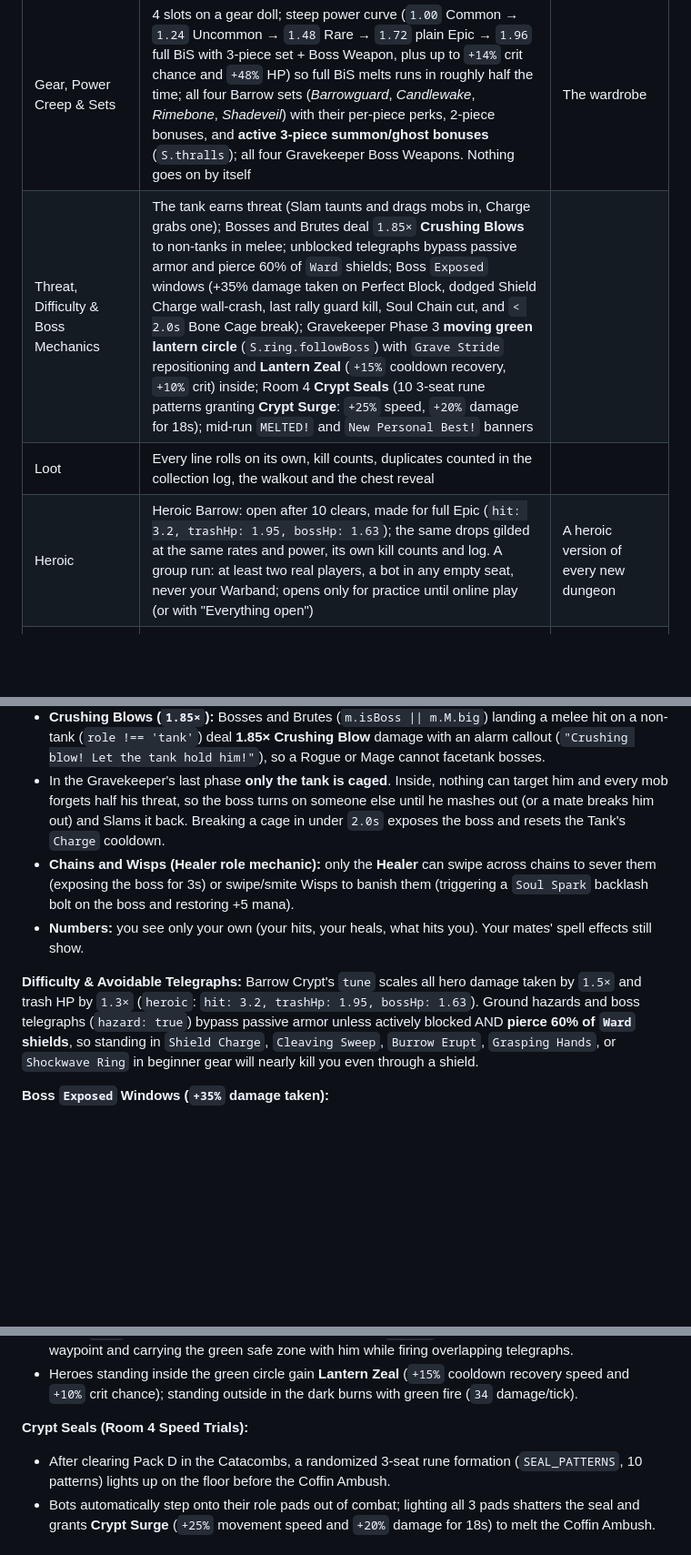
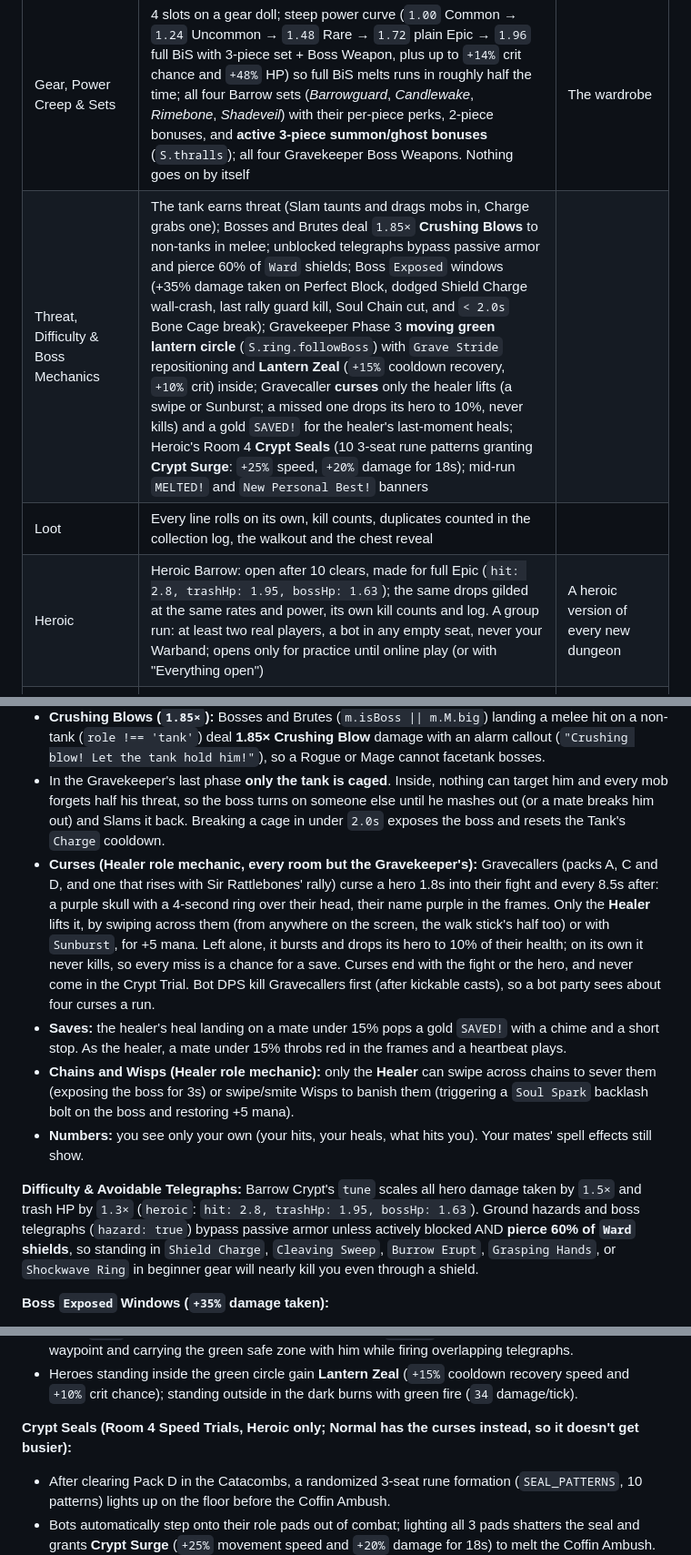
Before and after one commit to ReubenTechery/highfell, a Markdown page: docs/design.md, 3 parts joined by grey strips. Shown at 91% size. Rendered like a GitHub page; blank space fills up the shorter version.

```diff
--- a/docs/design.md
+++ b/docs/design.md
@@ -15,9 +15,9 @@ What [Highfell](https://claude.ai/artifact/LYyryT29gsopt6UPoNceVd) has as of 16
 | Heroes & Warband | Race, class and male or female look picked once, for keeps; up to 6 heroes in the bunk room; on Normal, your own Warband heroes automatically fill the other two party seats wearing their real gear, sets, traits, and Boss Weapons (bots stand in only for empty roles) or you can group with friends; Heroic needs at least two real players, a bot in any empty seat, never your Warband. Dwarf, Elf and Human from the start; the Risen (undead) earned from the Barrow's collection log; Gnomes and Goblins drawn as pint-sized heroes across all 4 classes (`Warrior`, `Cleric`, `Mage`, `Rogue`), both sexes, and all 3 visual gear tiers (`_rags`, `_iron`, and full armour) | Gnomes', goblins' and orcs' own dungeons; the remaining starter race/class combos; racial tricks |
 | Abilities | Four buttons per role plus the dodge; a perfect block stuns, counter-strikes, resets Cleave and opens a Boss `Exposed` window (+35% damage taken) | Ults |
 | Gear, Power Creep & Sets | 4 slots on a gear doll; steep power curve (`1.00` Common → `1.24` Uncommon → `1.48` Rare → `1.72` plain Epic → `1.96` full BiS with 3-piece set + Boss Weapon, plus up to `+14%` crit chance and `+48%` HP) so full BiS melts runs in roughly half the time; all four Barrow sets (*Barrowguard*, *Candlewake*, *Rimebone*, *Shadeveil*) with their per-piece perks, 2-piece bonuses, and **active 3-piece summon/ghost bonuses** (`S.thralls`); all four Gravekeeper Boss Weapons. Nothing goes on by itself | The wardrobe |
-| Threat, Difficulty & Boss Mechanics | The tank earns threat (Slam taunts and drags mobs in, Charge grabs one); Bosses and Brutes deal `1.85×` **Crushing Blows** to non-tanks in melee; unblocked telegraphs bypass passive armor and pierce 60% of `Ward` shields; Boss `Exposed` windows (+35% damage taken on Perfect Block, dodged Shield Charge wall-crash, last rally guard kill, Soul Chain cut, and `< 2.0s` Bone Cage break); Gravekeeper Phase 3 **moving green lantern circle** (`S.ring.followBoss`) with `Grave Stride` repositioning and **Lantern Zeal** (`+15%` cooldown recovery, `+10%` crit) inside; Room 4 **Crypt Seals** (10 3-seat rune patterns granting **Crypt Surge**: `+25%` speed, `+20%` damage for 18s); mid-run `MELTED!` and `New Personal Best!` banners |  |
+| Threat, Difficulty & Boss Mechanics | The tank earns threat (Slam taunts and drags mobs in, Charge grabs one); Bosses and Brutes deal `1.85×` **Crushing Blows** to non-tanks in melee; unblocked telegraphs bypass passive armor and pierce 60% of `Ward` shields; Boss `Exposed` windows (+35% damage taken on Perfect Block, dodged Shield Charge wall-crash, last rally guard kill, Soul Chain cut, and `< 2.0s` Bone Cage break); Gravekeeper Phase 3 **moving green lantern circle** (`S.ring.followBoss`) with `Grave Stride` repositioning and **Lantern Zeal** (`+15%` cooldown recovery, `+10%` crit) inside; Gravecaller **curses** only the healer lifts (a swipe or Sunburst; a missed one drops its hero to 10%, never kills) and a gold `SAVED!` for the healer's last-moment heals; Heroic's Room 4 **Crypt Seals** (10 3-seat rune patterns granting **Crypt Surge**: `+25%` speed, `+20%` damage for 18s); mid-run `MELTED!` and `New Personal Best!` banners |  |
 | Loot | Every line rolls on its own, kill counts, duplicates counted in the collection log, the walkout and the chest reveal |  |
-| Heroic | Heroic Barrow: open after 10 clears, made for full Epic (`hit: 3.2, trashHp: 1.95, bossHp: 1.63`); the same drops gilded at the same rates and power, its own kill counts and log. A group run: at least two real players, a bot in any empty seat, never your Warband; opens only for practice until online play (or with "Everything open") | A heroic version of every new dungeon |
+| Heroic | Heroic Barrow: open after 10 clears, made for full Epic (`hit: 2.8, trashHp: 1.95, bossHp: 1.63`); the same drops gilded at the same rates and power, its own kill counts and log. A group run: at least two real players, a bot in any empty seat, never your Warband; opens only for practice until online play (or with "Everything open") | A heroic version of every new dungeon |
 | Collection log rewards | Each dungeon's whole log (every drop, every role; the pet, mount and dye are bonus slots and never needed) gives a house look, a title and one big prize: the Barrow's are Barrow Hall, the Gravewarden and the Risen; its heroic log's Gilded Barrow Hall, the Undying and Gilded Bones. The prize waits at the end of the log's bar | One per new dungeon: a race, a race and class combo, or something else |
 | Achievements | All 12, the meta and the 3 hidden ones, with titles, trophies, looks and the Lantern Ghost |  |
 | Home | The Hearth, a tall house cut open: zoom out to see every room, tap things to use them (the Barrow door, the 3 garden planter beds in the yard, the armour stand, the big book of the collection log, the cauldron, the larder); about 30 spots for pets, trophies and banners; the paddock outside, with a place for every mount in the game; Decorate; looks for a room or the whole house (the tavern; Barrow Hall from the Barrow's collection log, Gilded Barrow Hall from its heroic one); one big Dungeons button | Rooms that come with new dungeons, inviting people over |
@@ -44,10 +44,12 @@ What [Highfell](https://claude.ai/artifact/LYyryT29gsopt6UPoNceVd) has as of 16
 - A mob that isn't on the tank for 3 seconds goes **wild**: it hits harder and faster.
 - **Crushing Blows (`1.85×`):** Bosses and Brutes (`m.isBoss || m.M.big`) landing a melee hit on a non-tank (`role !== 'tank'`) deal **1.85× Crushing Blow** damage with an alarm callout (`"Crushing blow! Let the tank hold him!"`), so a Rogue or Mage cannot facetank bosses.
 - In the Gravekeeper's last phase **only the tank is caged**. Inside, nothing can target him and every mob forgets half his threat, so the boss turns on someone else until he mashes out (or a mate breaks him out) and Slams it back. Breaking a cage in under `2.0s` exposes the boss and resets the Tank's `Charge` cooldown.
+- **Curses (Healer role mechanic, every room but the Gravekeeper's):** Gravecallers (packs A, C and D, and one that rises with Sir Rattlebones' rally) curse a hero 1.8s into their fight and every 8.5s after: a purple skull with a 4-second ring over their head, their name purple in the frames. Only the **Healer** lifts it, by swiping across them (from anywhere on the screen, the walk stick's half too) or with `Sunburst`, for +5 mana. Left alone, it bursts and drops its hero to 10% of their health; on its own it never kills, so every miss is a chance for a save. Curses end with the fight or the hero, and never come in the Crypt Trial. Bot DPS kill Gravecallers first (after kickable casts), so a bot party sees about four curses a run.
+- **Saves:** the healer's heal landing on a mate under 15% pops a gold `SAVED!` with a chime and a short stop. As the healer, a mate under 15% throbs red in the frames and a heartbeat plays.
 - **Chains and Wisps (Healer role mechanic):** only the **Healer** can swipe across chains to sever them (exposing the boss for 3s) or swipe/smite Wisps to banish them (triggering a `Soul Spark` backlash bolt on the boss and restoring +5 mana).
 - **Numbers:** you see only your own (your hits, your heals, what hits you). Your mates' spell effects still show.
 
-**Difficulty & Avoidable Telegraphs:** Barrow Crypt's `tune` scales all hero damage taken by `1.5×` and trash HP by `1.3×` (`heroic`: `hit: 3.2, trashHp: 1.95, bossHp: 1.63`). Ground hazards and boss telegraphs (`hazard: true`) bypass passive armor unless actively blocked AND **pierce 60% of `Ward` shields**, so standing in `Shield Charge`, `Cleaving Sweep`, `Burrow Erupt`, `Grasping Hands`, or `Shockwave Ring` in beginner gear will nearly kill you even through a shield.
+**Difficulty & Avoidable Telegraphs:** Barrow Crypt's `tune` scales all hero damage taken by `1.5×` and trash HP by `1.3×` (`heroic`: `hit: 2.8, trashHp: 1.95, bossHp: 1.63`). Ground hazards and boss telegraphs (`hazard: true`) bypass passive armor unless actively blocked AND **pierce 60% of `Ward` shields**, so standing in `Shield Charge`, `Cleaving Sweep`, `Burrow Erupt`, `Grasping Hands`, or `Shockwave Ring` in beginner gear will nearly kill you even through a shield.
 
 **Boss `Exposed` Windows (`+35%` damage taken):**
 - Perfect-blocking a heavy boss attack stuns the boss, resets `Cleave`, and exposes the boss for `3.5s`.
@@ -60,7 +62,7 @@ What [Highfell](https://claude.ai/artifact/LYyryT29gsopt6UPoNceVd) has as of 16
 - Every `8.5s`, the Gravekeeper performs **Grave Stride** (`stride`), marching to a new graveyard waypoint and carrying the green safe zone with him while firing overlapping telegraphs.
 - Heroes standing inside the green circle gain **Lantern Zeal** (`+15%` cooldown recovery speed and `+10%` crit chance); standing outside in the dark burns with green fire (`34` damage/tick).
 
-**Crypt Seals (Room 4 Speed Trials):**
+**Crypt Seals (Room 4 Speed Trials, Heroic only; Normal has the curses instead, so it doesn't get busier):**
 - After clearing Pack D in the Catacombs, a randomized 3-seat rune formation (`SEAL_PATTERNS`, 10 patterns) lights up on the floor before the Coffin Ambush.
 - Bots automatically step onto their role pads out of combat; lighting all 3 pads shatters the seal and grants **Crypt Surge** (`+25%` movement speed and `+20%` damage for 18s) to melt the Coffin Ambush. Auto-fades after 6.5s if ignored so it never slows or blocks a run.
 
```
Also changed, not shown: other parts of docs/design.md (+3 -3 lines), AGENTS.md (+19 -4 lines), docs/healer-plan.md (deleted, +0 -118 lines).
